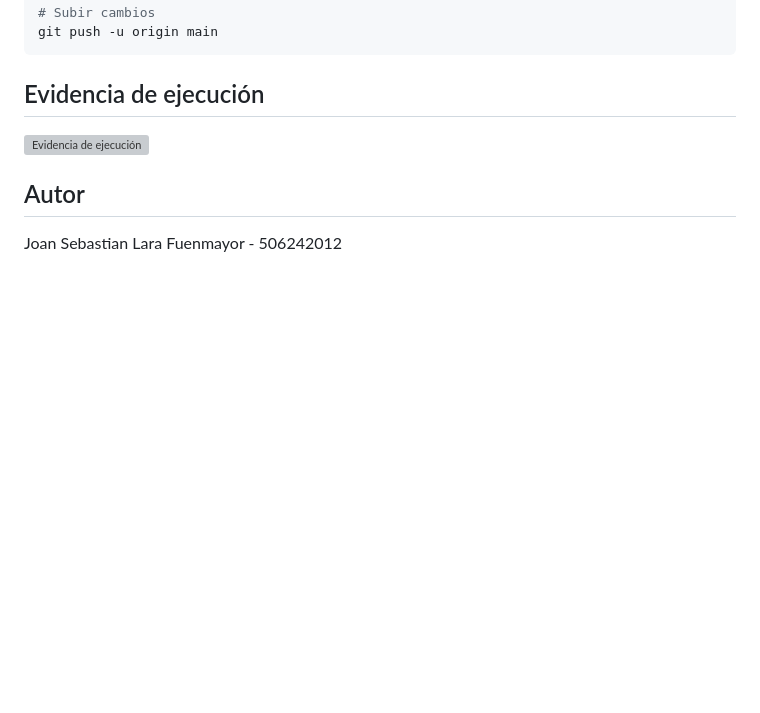
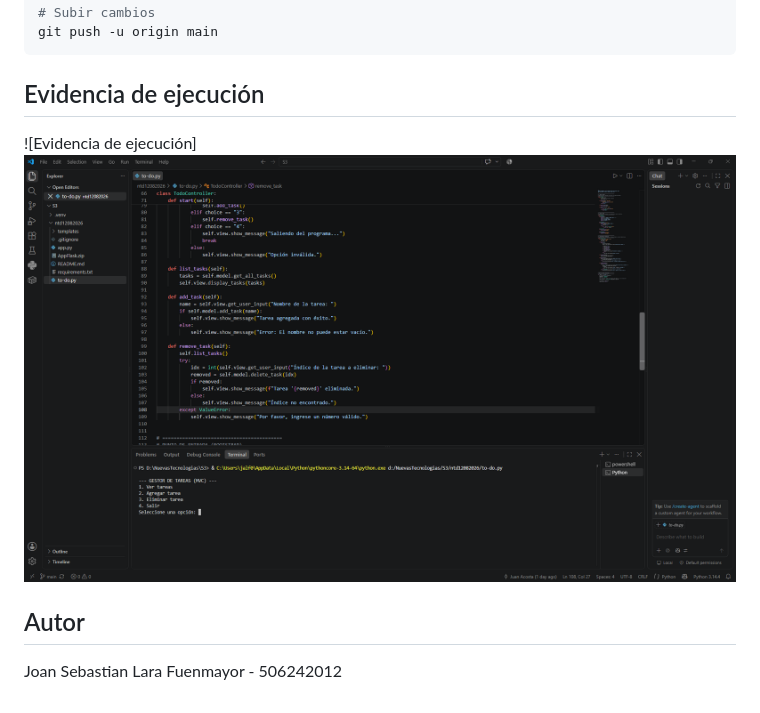
Before and after one commit to Hatchedbot/ntd12082026, a Markdown page: README.md, the part around the change. Drawn GitHub-style; pictures changed too: image.png (added); blank space fills up the shorter version; grey boxes are pictures that could not be loaded.

Commit message:
Primer commit

```diff
--- a/README.md
+++ b/README.md
@@ -60,7 +60,7 @@ git push -u origin main
 
 ## Evidencia de ejecución
 
-![Evidencia de ejecución](ruta/a/tu/imagen.png)
+![Evidencia de ejecución] ![alt text](image.png)
 
 ## Autor
 Joan Sebastian Lara Fuenmayor - 506242012
```
